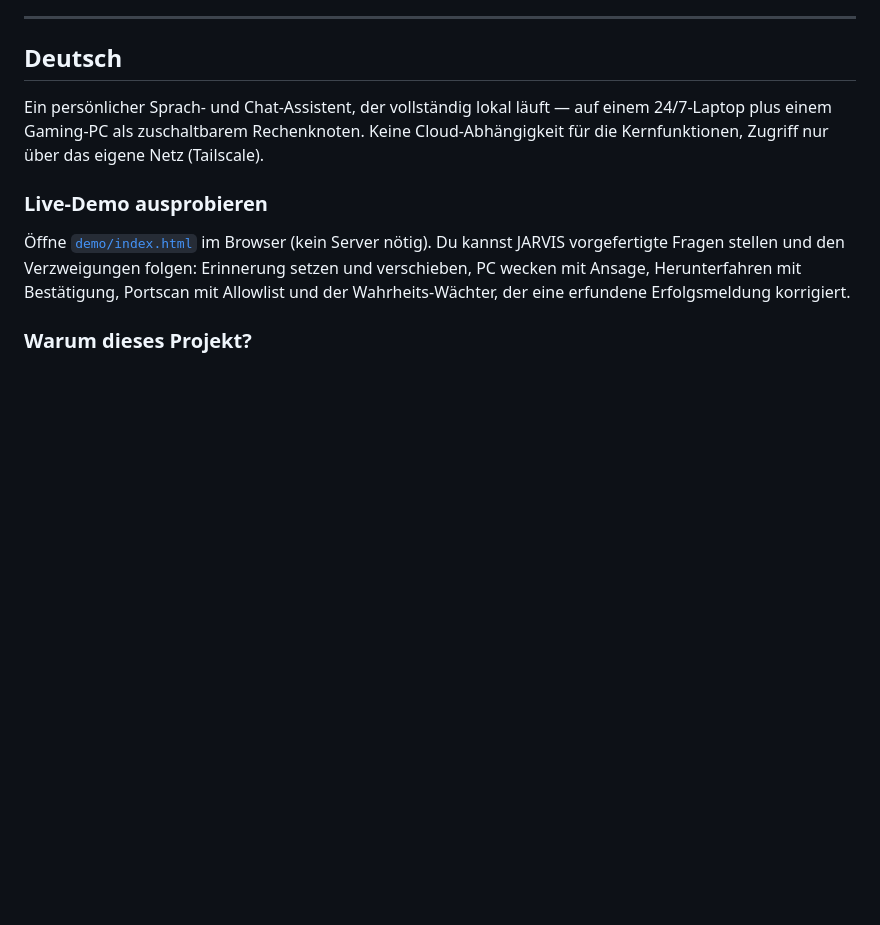
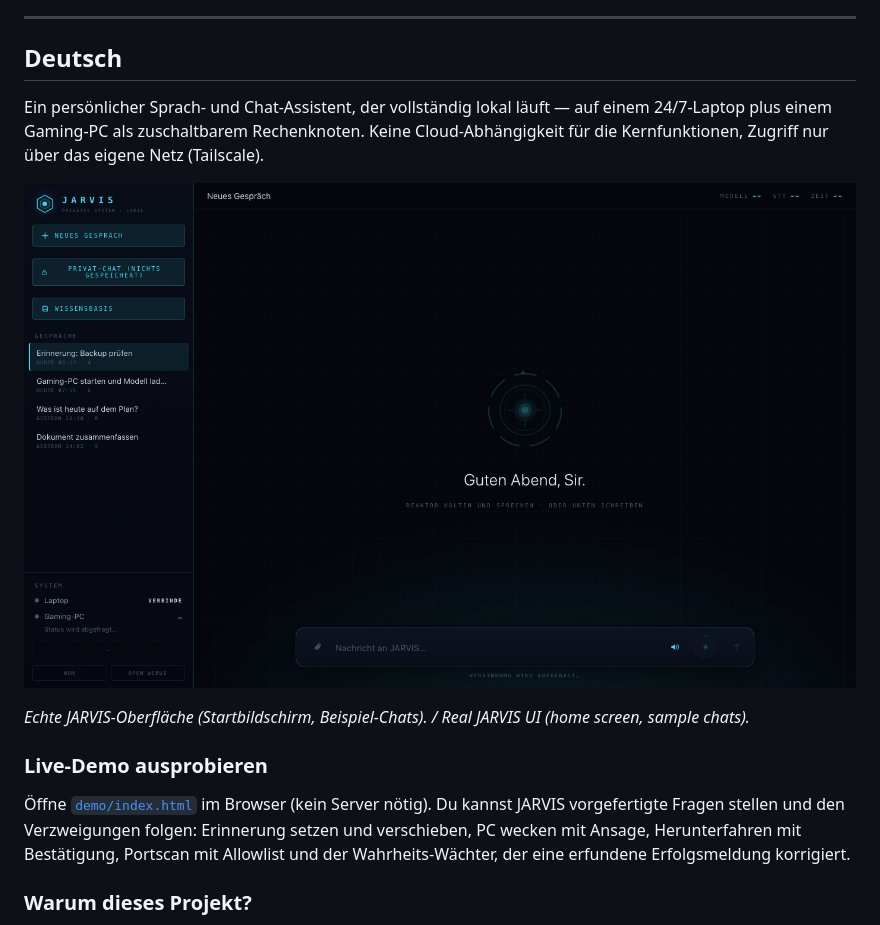
Before and after one commit to A555Ferrari/jarvis-showcase, a Markdown page: README.md, the part around the change. Rendered like a GitHub page; pictures changed too: docs/screenshot-ui.png (added); blank space fills up the shorter version.

Commit message:
README: screenshot of the real interface (example chats)
Co-Authored-By: Claude Sonnet 5.5 <noreply@anthropic.com>

```diff
--- a/README.md
+++ b/README.md
@@ -7,6 +7,10 @@
 ## Deutsch
 
 Ein persönlicher Sprach- und Chat-Assistent, der vollständig lokal läuft — auf einem 24/7-Laptop plus einem Gaming-PC als zuschaltbarem Rechenknoten. Keine Cloud-Abhängigkeit für die Kernfunktionen, Zugriff nur über das eigene Netz (Tailscale).
+
+![JARVIS Oberfläche / UI](docs/screenshot-ui.png)
+
+*Echte JARVIS-Oberfläche (Startbildschirm, Beispiel-Chats). / Real JARVIS UI (home screen, sample chats).*
 
 ### Live-Demo ausprobieren
 
```
